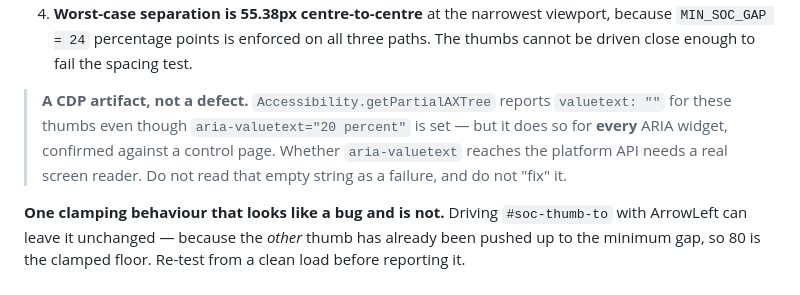
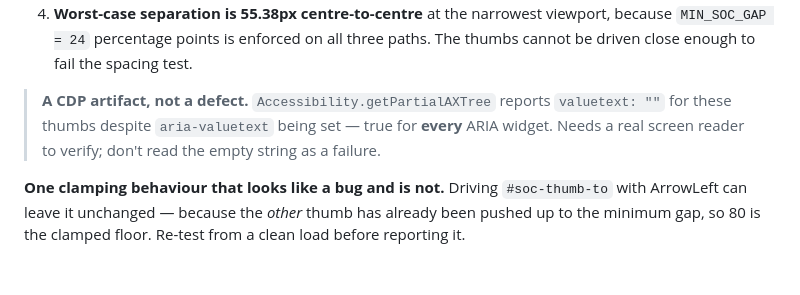
Before and after one commit to yikcunchung/vw-charging-time-simulator-prototype, a Markdown page: a11y-3-implementation.md, the part around one of its changes. Drawn GitHub-style.

```diff
--- a/a11y-3-implementation.md
+++ b/a11y-3-implementation.md
@@ -446,9 +440,8 @@ correctly.** No native `<input type=range>` underneath — the ARIA contract *is
    close enough to fail the spacing test.
 
 > **A CDP artifact, not a defect.** `Accessibility.getPartialAXTree` reports `valuetext: ""` for
-> these thumbs even though `aria-valuetext="20 percent"` is set — but it does so for **every** ARIA
-> widget, confirmed against a control page. Whether `aria-valuetext` reaches the platform API needs
-> a real screen reader. Do not read that empty string as a failure, and do not "fix" it.
+> these thumbs despite `aria-valuetext` being set — true for **every** ARIA widget. Needs a real
+> screen reader to verify; don't read the empty string as a failure.
 
 **One clamping behaviour that looks like a bug and is not.** Driving `#soc-thumb-to` with ArrowLeft
 can leave it unchanged — because the *other* thumb has already been pushed up to the minimum gap, so
```
Also changed, not shown: other parts of a11y-3-implementation.md (+13 -19 lines), a11y-1-criteria.md (+27 -30 lines), a11y-2-automated-testing.md (+40 -44 lines).
